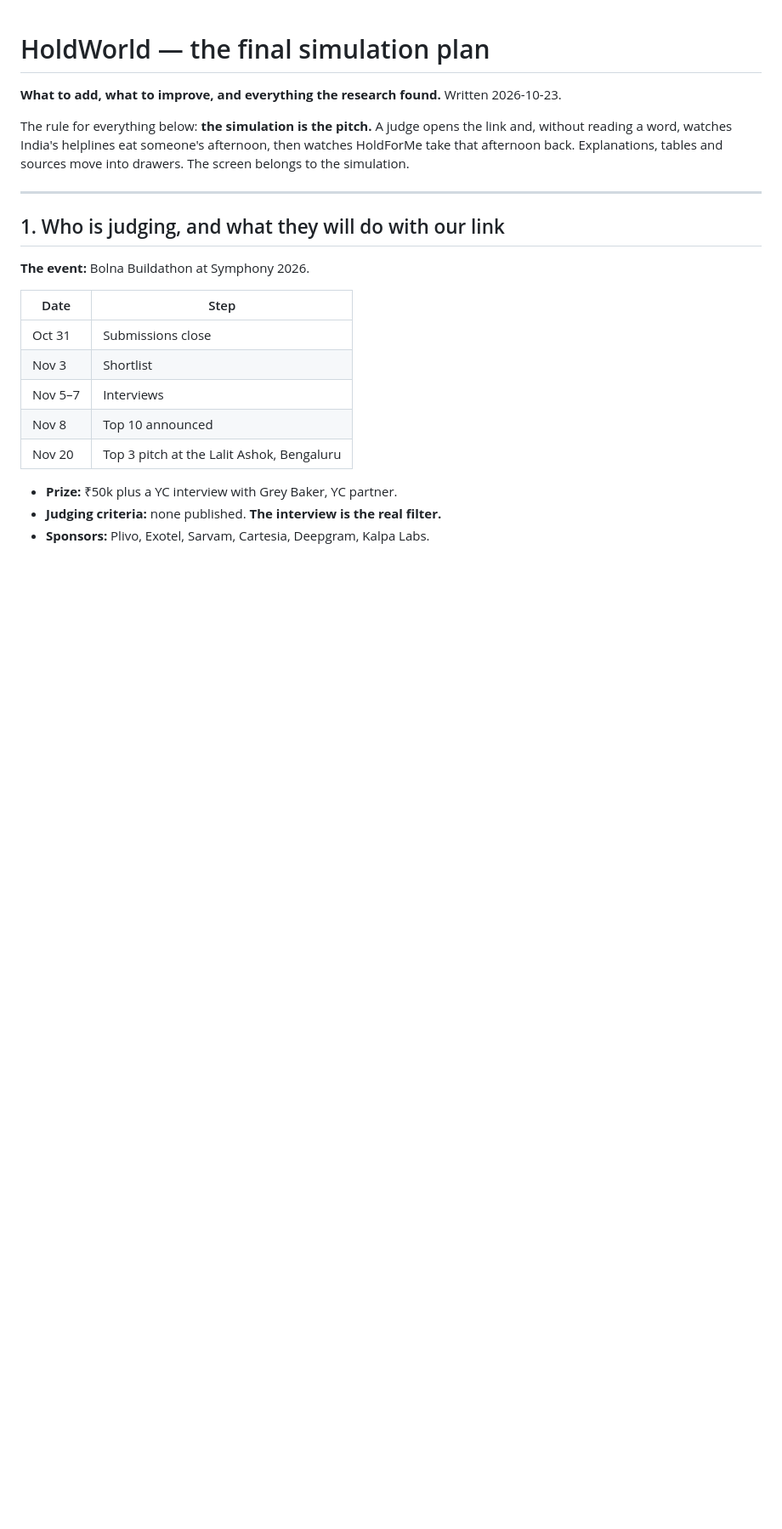
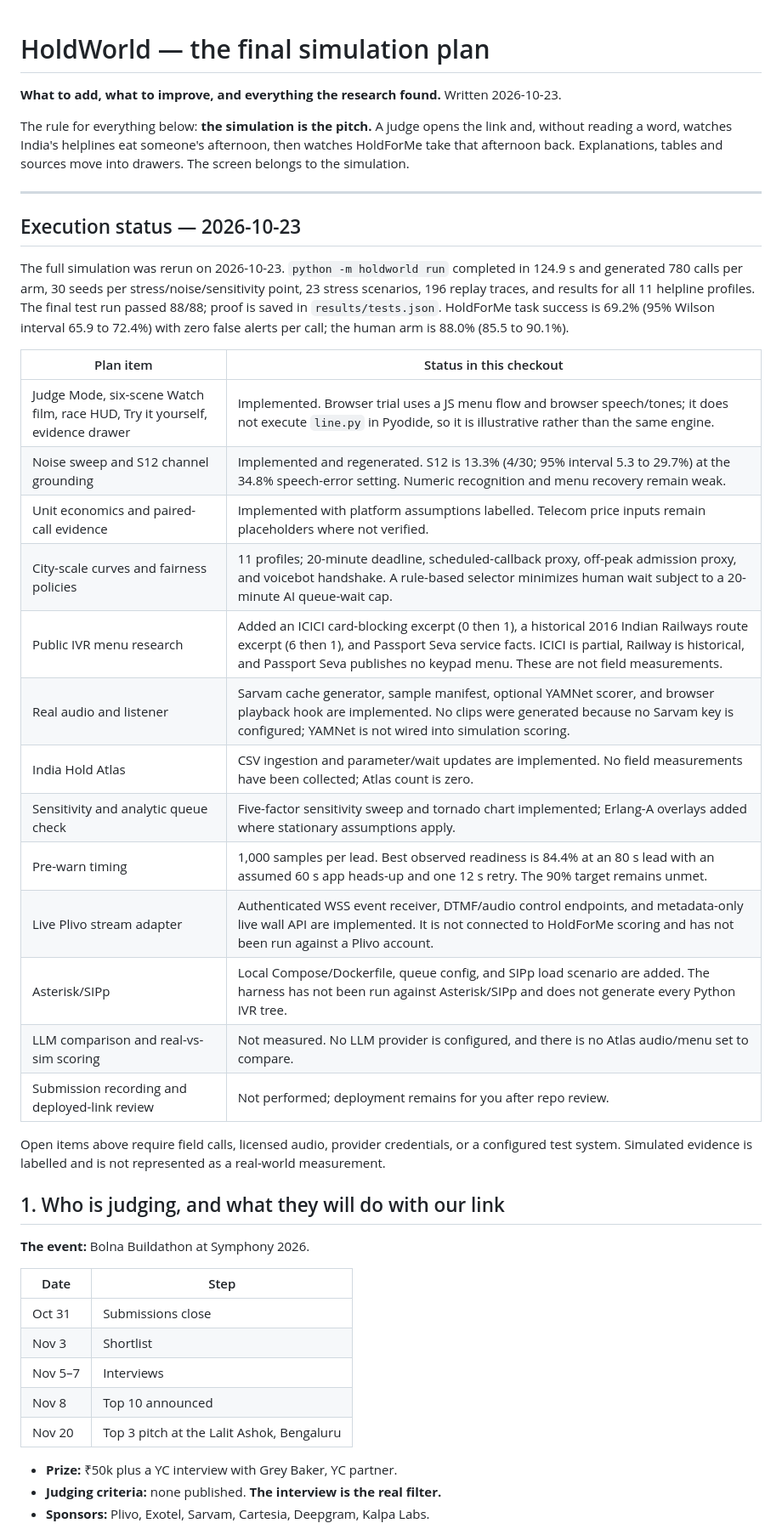
Before and after one commit to UtkarshOver9000/holdworld, a Markdown page: docs/FINAL_SIMULATION_PLAN.md, the part around one of its changes. Shown at 85% size. GitHub-like rendering; blank space fills up the shorter version.

```diff
--- a/docs/FINAL_SIMULATION_PLAN.md
+++ b/docs/FINAL_SIMULATION_PLAN.md
@@ -5,6 +5,28 @@
 The rule for everything below: **the simulation is the pitch.** A judge opens the link and, without reading a word, watches India's helplines eat someone's afternoon, then watches HoldForMe take that afternoon back. Explanations, tables and sources move into drawers. The screen belongs to the simulation.
 
 ---
+
+## Execution status — 2026-10-23
+
+The full simulation was rerun on 2026-10-23. `python -m holdworld run` completed in 124.9 s and generated 780 calls per arm, 30 seeds per stress/noise/sensitivity point, 23 stress scenarios, 196 replay traces, and results for all 11 helpline profiles. The final test run passed 88/88; proof is saved in `results/tests.json`. HoldForMe task success is 69.2% (95% Wilson interval 65.9 to 72.4%) with zero false alerts per call; the human arm is 88.0% (85.5 to 90.1%).
+
+| Plan item | Status in this checkout |
+|---|---|
+| Judge Mode, six-scene Watch film, race HUD, Try it yourself, evidence drawer | Implemented. Browser trial uses a JS menu flow and browser speech/tones; it does not execute `line.py` in Pyodide, so it is illustrative rather than the same engine. |
+| Noise sweep and S12 channel grounding | Implemented and regenerated. S12 is 13.3% (4/30; 95% interval 5.3 to 29.7%) at the 34.8% speech-error setting. Numeric recognition and menu recovery remain weak. |
+| Unit economics and paired-call evidence | Implemented with platform assumptions labelled. Telecom price inputs remain placeholders where not verified. |
+| City-scale curves and fairness policies | 11 profiles; 20-minute deadline, scheduled-callback proxy, off-peak admission proxy, and voicebot handshake. A rule-based selector minimizes human wait subject to a 20-minute AI queue-wait cap. |
+| Public IVR menu research | Added an ICICI card-blocking excerpt (0 then 1), a historical 2016 Indian Railways route excerpt (6 then 1), and Passport Seva service facts. ICICI is partial, Railway is historical, and Passport Seva publishes no keypad menu. These are not field measurements. |
+| Real audio and listener | Sarvam cache generator, sample manifest, optional YAMNet scorer, and browser playback hook are implemented. No clips were generated because no Sarvam key is configured; YAMNet is not wired into simulation scoring. |
+| India Hold Atlas | CSV ingestion and parameter/wait updates are implemented. No field measurements have been collected; Atlas count is zero. |
+| Sensitivity and analytic queue check | Five-factor sensitivity sweep and tornado chart implemented; Erlang-A overlays added where stationary assumptions apply. |
+| Pre-warn timing | 1,000 samples per lead. Best observed readiness is 84.4% at an 80 s lead with an assumed 60 s app heads-up and one 12 s retry. The 90% target remains unmet. |
+| Live Plivo stream adapter | Authenticated WSS event receiver, DTMF/audio control endpoints, and metadata-only live wall API are implemented. It is not connected to HoldForMe scoring and has not been run against a Plivo account. |
+| Asterisk/SIPp | Local Compose/Dockerfile, queue config, and SIPp load scenario are added. The harness has not been run against Asterisk/SIPp and does not generate every Python IVR tree. |
+| LLM comparison and real-vs-sim scoring | Not measured. No LLM provider is configured, and there is no Atlas audio/menu set to compare. |
+| Submission recording and deployed-link review | Not performed; deployment remains for you after repo review. |
+
+Open items above require field calls, licensed audio, provider credentials, or a configured test system. Simulated evidence is labelled and is not represented as a real-world measurement.
 
 ## 1. Who is judging, and what they will do with our link
 
```
Also changed, not shown: other parts of docs/FINAL_SIMULATION_PLAN.md (+32 -33 lines), docs/RESEARCH.md (+18 -10 lines).
